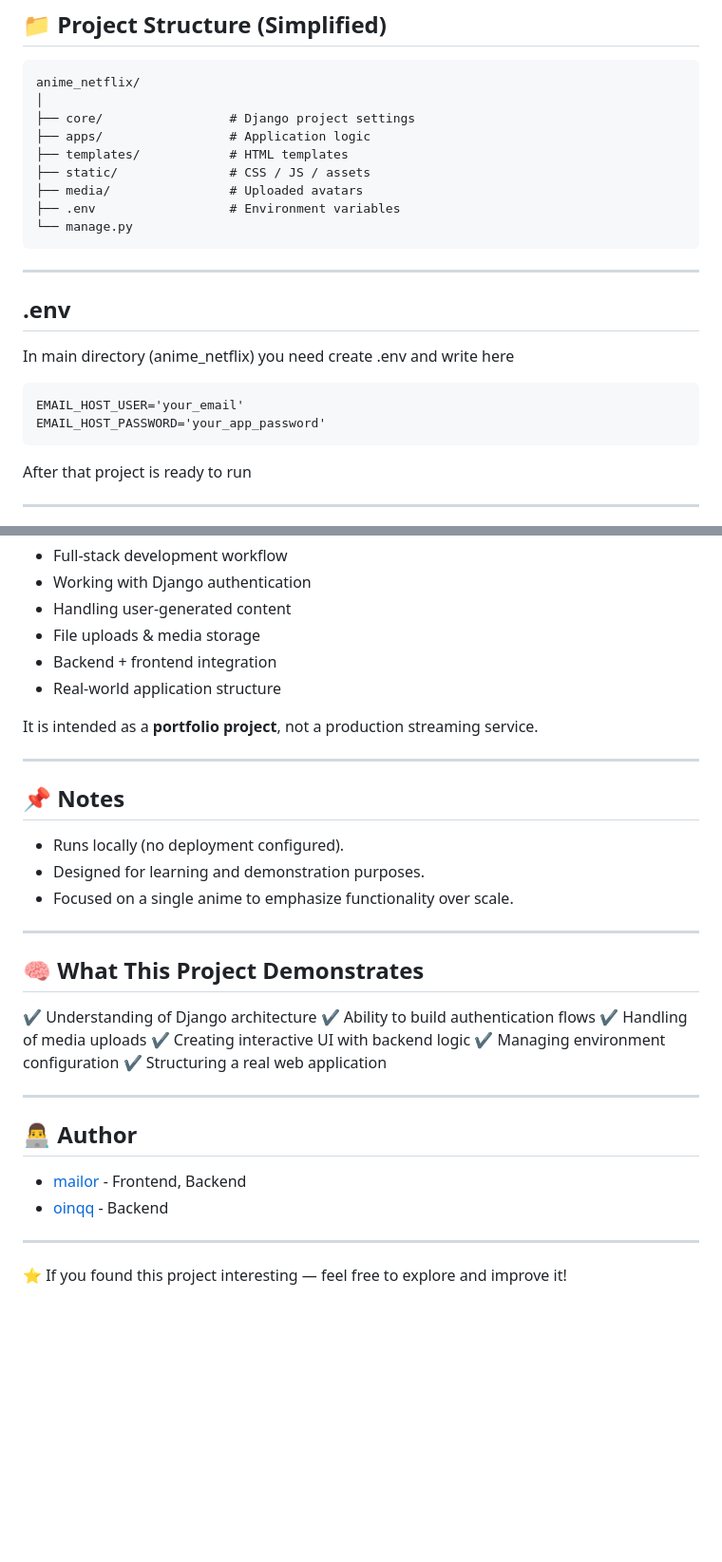
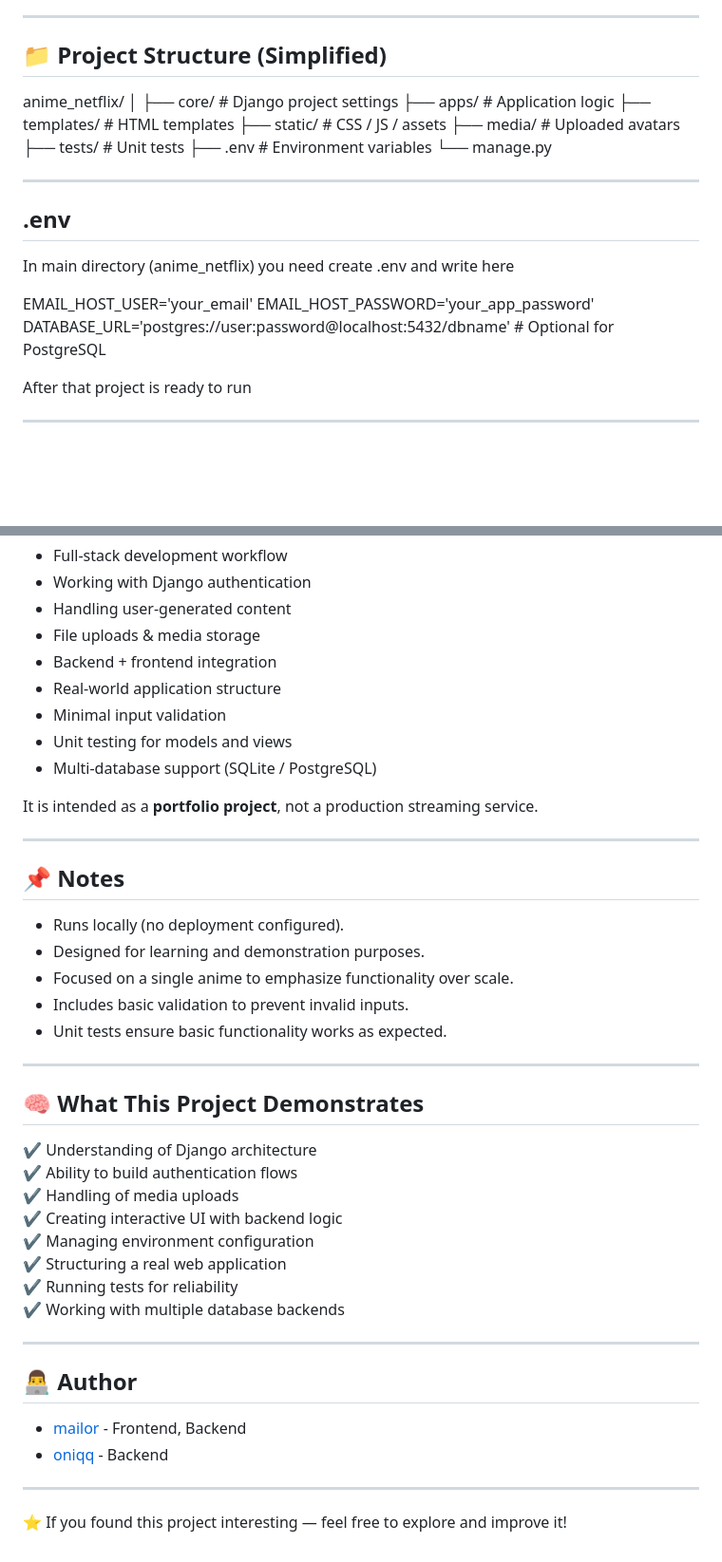
Before and after one commit to oniqq1/anime_netflix, a Markdown page: README.md, 2 parts joined by grey strips. Shown at 95% size. Drawn GitHub-style; blank space fills up the shorter version.

````diff
--- a/README.md
+++ b/README.md
@@ -157,24 +168,27 @@ http://127.0.0.1:8000/
 anime_netflix/
 │
-├── core/                 # Django project settings
-├── apps/                 # Application logic
-├── templates/            # HTML templates
-├── static/               # CSS / JS / assets
-├── media/                # Uploaded avatars
-├── .env                  # Environment variables
+├── core/ # Django project settings
+├── apps/ # Application logic
+├── templates/ # HTML templates
+├── static/ # CSS / JS / assets
+├── media/ # Uploaded avatars
+├── tests/ # Unit tests
+├── .env # Environment variables
 └── manage.py
-```
+
 
 ---
+
 ## .env
 
 In main directory (anime_netflix) you need create .env and
 write here
 
-```
+
 EMAIL_HOST_USER='your_email'
 EMAIL_HOST_PASSWORD='your_app_password'
-```
+DATABASE_URL='postgres://user:password@localhost:5432/dbname' # Optional for PostgreSQL
+
 
 After that project is ready to run
 
@@ -190,6 +204,9 @@ This project was created to demonstrate:
 * File uploads & media storage
 * Backend + frontend integration
 * Real-world application structure
+* Minimal input validation
+* Unit testing for models and views
+* Multi-database support (SQLite / PostgreSQL)
 
 It is intended as a **portfolio project**, not a production streaming service.
 
@@ -200,6 +217,8 @@ It is intended as a **portfolio project**, not a production streaming service.
 * Runs locally (no deployment configured).
 * Designed for learning and demonstration purposes.
 * Focused on a single anime to emphasize functionality over scale.
+* Includes basic validation to prevent invalid inputs.
+* Unit tests ensure basic functionality works as expected.
 
 ---
 
@@ -211,14 +230,16 @@ It is intended as a **portfolio project**, not a production streaming service.
 ✔ Creating interactive UI with backend logic
 ✔ Managing environment configuration
 ✔ Structuring a real web application
-
+✔ Running tests for reliability
+✔ Working with multiple database backends
 
 ---
 
 ## 👨‍💻 Author
 
 - [mailor](https://github.com/mailorq) - Frontend, Backend
-- [oinqq](https://github.com/oniqq1) - Backend
+- [oniqq](https://github.com/oniqq1) - Backend
+
 ---
 
 ⭐ If you found this project interesting — feel free to explore and improve it!
````
Also changed, not shown: other parts of README.md (+35 -24 lines).
